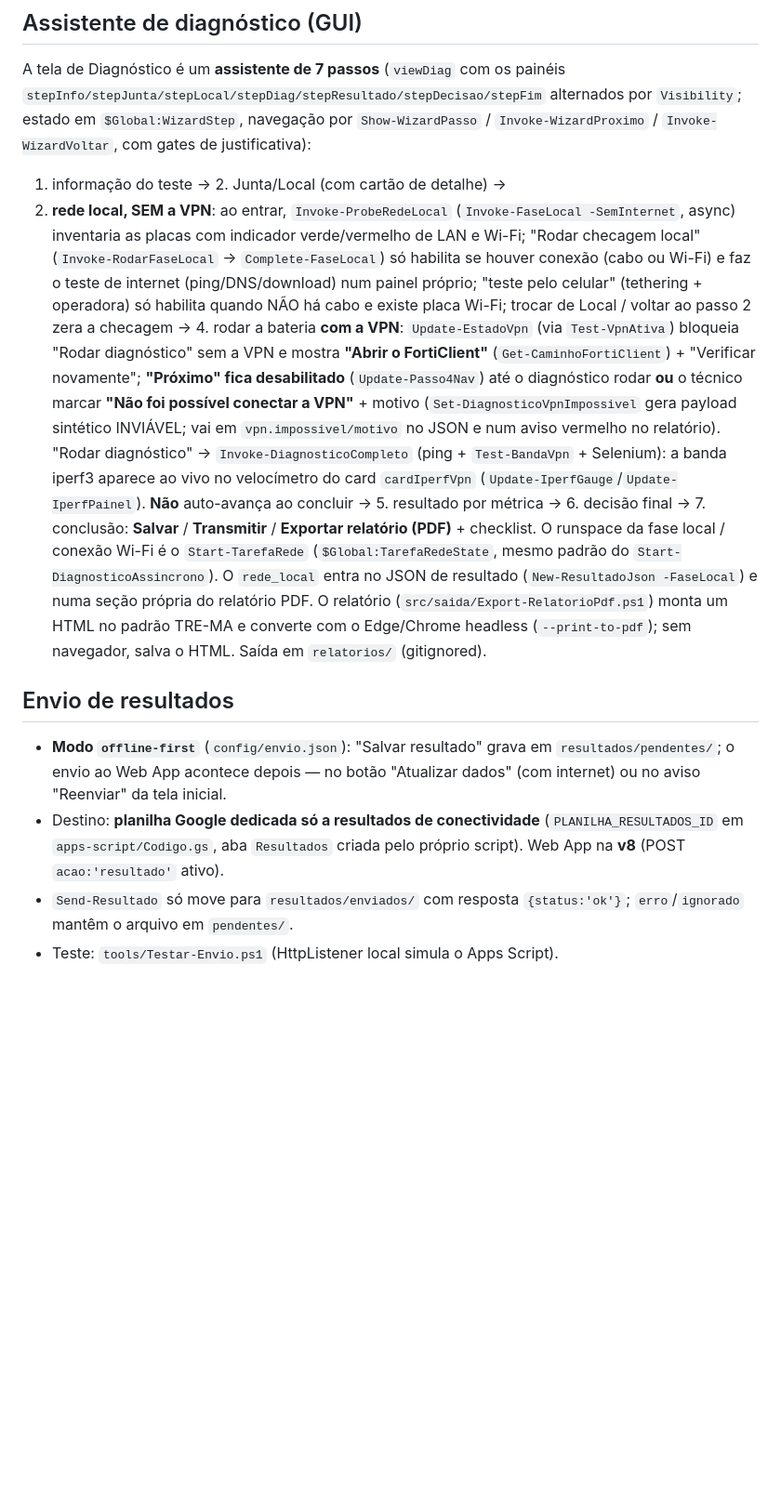
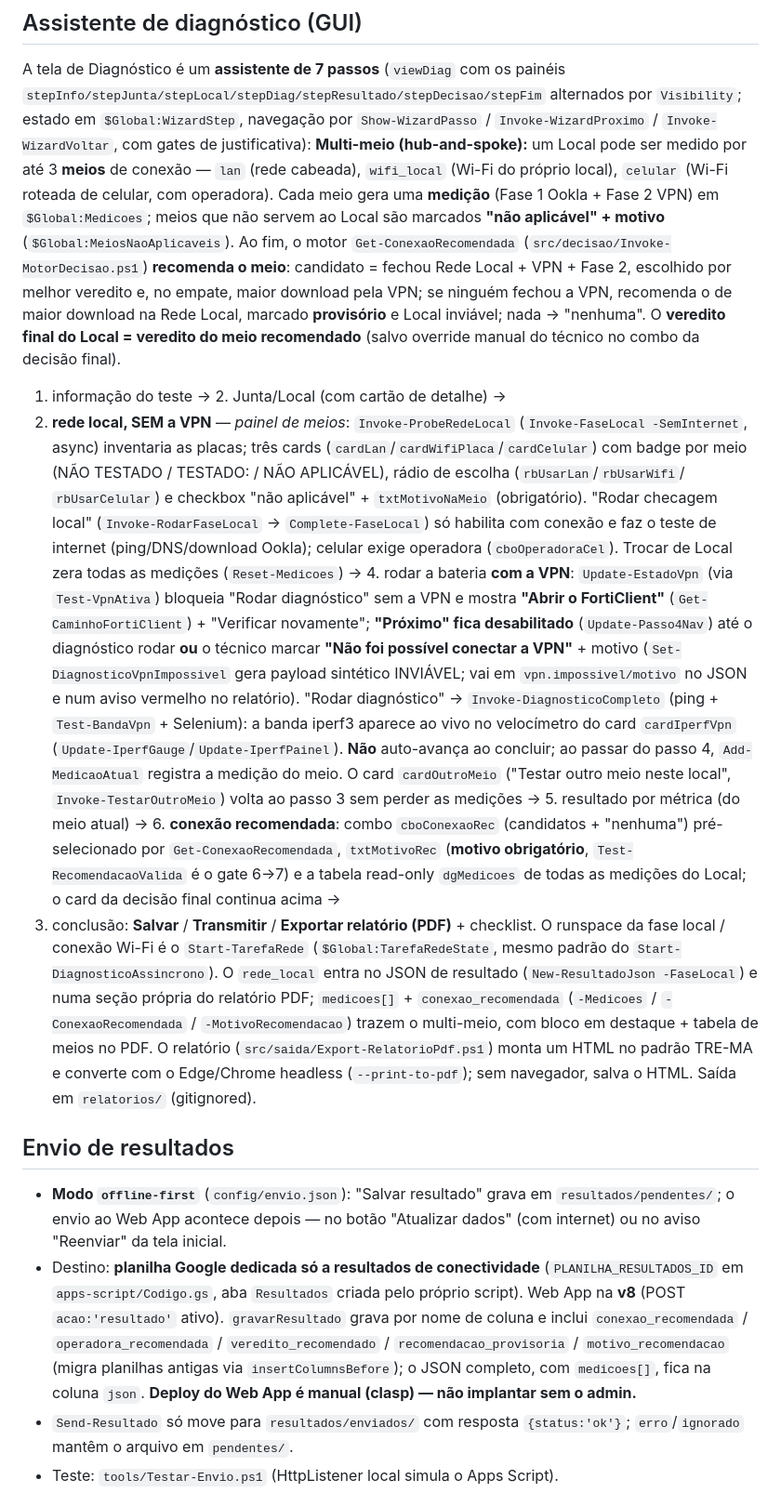
Before and after one commit to gamcastro/Conectividade_Juntas_2026, a Markdown page: CLAUDE.md, the part around one of its changes. Shown at 93% size. Drawn GitHub-style; blank space fills up the shorter version.

Commit message:
multi-meio (7/N): CLAUDE.md descreve o fluxo hub-and-spoke
Documenta o painel de meios do passo 3, o motor Get-ConexaoRecomendada, o
passo 6 (conexao recomendada + motivo obrigatorio + tabela de medicoes), os
campos medicoes[]/conexao_recomendada no JSON e no PDF, e as novas colunas da
aba Resultados. "Ainda em aberto" registra o estado da branch feature/rollback.

Co-Authored-By: Claude Sonnet 5 <noreply@anthropic.com>

```diff
--- a/CLAUDE.md
+++ b/CLAUDE.md
@@ -75,14 +75,28 @@ A tela de Diagnóstico é um **assistente de 7 passos** (`viewDiag` com os pain
 alternados por `Visibility`; estado em `$Global:WizardStep`, navegação por
 `Show-WizardPasso` / `Invoke-WizardProximo` / `Invoke-WizardVoltar`, com gates de
 justificativa):
+**Multi-meio (hub-and-spoke):** um Local pode ser medido por até 3 **meios** de
+conexão — `lan` (rede cabeada), `wifi_local` (Wi-Fi do próprio local),
+`celular` (Wi-Fi roteada de celular, com operadora). Cada meio gera uma
+**medição** (Fase 1 Ookla + Fase 2 VPN) em `$Global:Medicoes`; meios que não
+servem ao Local são marcados **"não aplicável" + motivo** (`$Global:MeiosNaoAplicaveis`).
+Ao fim, o motor `Get-ConexaoRecomendada` (`src/decisao/Invoke-MotorDecisao.ps1`)
+**recomenda o meio**: candidato = fechou Rede Local + VPN + Fase 2, escolhido por
+melhor veredito e, no empate, maior download pela VPN; se ninguém fechou a VPN,
+recomenda o de maior download na Rede Local, marcado **provisório** e Local
+inviável; nada → "nenhuma". O **veredito final do Local = veredito do meio
+recomendado** (salvo override manual do técnico no combo da decisão final).
+
 1. informação do teste → 2. Junta/Local (com cartão de detalhe) →
-3. **rede local, SEM a VPN**: ao entrar, `Invoke-ProbeRedeLocal`
-(`Invoke-FaseLocal -SemInternet`, async) inventaria as placas com indicador
-verde/vermelho de LAN e Wi-Fi; "Rodar checagem local" (`Invoke-RodarFaseLocal` →
-`Complete-FaseLocal`) só habilita se houver conexão (cabo ou Wi-Fi) e faz o
-teste de internet (ping/DNS/download) num painel próprio; "teste pelo celular"
-(tethering + operadora) só habilita quando NÃO há cabo e existe placa Wi-Fi;
-trocar de Local / voltar ao passo 2 zera a checagem
+3. **rede local, SEM a VPN** — *painel de meios*: `Invoke-ProbeRedeLocal`
+(`Invoke-FaseLocal -SemInternet`, async) inventaria as placas; três cards
+(`cardLan`/`cardWifiPlaca`/`cardCelular`) com badge por meio (NÃO TESTADO /
+TESTADO: <veredito> / NÃO APLICÁVEL), rádio de escolha (`rbUsarLan`/`rbUsarWifi`/
+`rbUsarCelular`) e checkbox "não aplicável" + `txtMotivoNaMeio` (obrigatório).
+"Rodar checagem local" (`Invoke-RodarFaseLocal` → `Complete-FaseLocal`) só
+habilita com conexão e faz o teste de internet (ping/DNS/download Ookla);
+celular exige operadora (`cboOperadoraCel`). Trocar de Local zera todas as
+medições (`Reset-Medicoes`)
 → 4. rodar a bateria **com a VPN**: `Update-EstadoVpn` (via `Test-VpnAtiva`)
 bloqueia "Rodar diagnóstico" sem a VPN e mostra **"Abrir o FortiClient"**
 (`Get-CaminhoFortiClient`) + "Verificar novamente"; **"Próximo" fica
@@ -92,13 +106,21 @@ gera payload sintético INVIÁVEL; vai em `vpn.impossivel/motivo` no JSON e num
 aviso vermelho no relatório). "Rodar diagnóstico" → `Invoke-DiagnosticoCompleto`
 (ping + `Test-BandaVpn` + Selenium): a banda iperf3 aparece ao vivo no
 velocímetro do card `cardIperfVpn` (`Update-IperfGauge`/`Update-IperfPainel`).
-**Não** auto-avança ao concluir → 5. resultado por
-métrica → 6. decisão final → 7. conclusão: **Salvar** / **Transmitir** /
-**Exportar relatório (PDF)** + checklist.
+**Não** auto-avança ao concluir; ao passar do passo 4, `Add-MedicaoAtual`
+registra a medição do meio. O card `cardOutroMeio` ("Testar outro meio neste
+local", `Invoke-TestarOutroMeio`) volta ao passo 3 sem perder as medições
+→ 5. resultado por métrica (do meio atual) → 6. **conexão recomendada**:
+combo `cboConexaoRec` (candidatos + "nenhuma") pré-selecionado por
+`Get-ConexaoRecomendada`, `txtMotivoRec` (**motivo obrigatório**,
+`Test-RecomendacaoValida` é o gate 6→7) e a tabela read-only `dgMedicoes` de
+todas as medições do Local; o card da decisão final continua acima →
+7. conclusão: **Salvar** / **Transmitir** / **Exportar relatório (PDF)** + checklist.
 O runspace da fase local / conexão Wi-Fi é o `Start-TarefaRede`
 (`$Global:TarefaRedeState`, mesmo padrão do `Start-DiagnosticoAssincrono`).
 O `rede_local` entra no JSON de resultado (`New-ResultadoJson -FaseLocal`) e numa
-seção própria do relatório PDF.
+seção própria do relatório PDF; `medicoes[]` + `conexao_recomendada`
+(`-Medicoes` / `-ConexaoRecomendada` / `-MotivoRecomendacao`) trazem o
+multi-meio, com bloco em destaque + tabela de meios no PDF.
 O relatório (`src/saida/Export-RelatorioPdf.ps1`) monta um HTML no padrão TRE-MA
 e converte com o Edge/Chrome headless (`--print-to-pdf`); sem navegador, salva o
 HTML. Saída em `relatorios/` (gitignored).
@@ -110,6 +132,11 @@ HTML. Saída em `relatorios/` (gitignored).
 - Destino: **planilha Google dedicada só a resultados de conectividade**
   (`PLANILHA_RESULTADOS_ID` em `apps-script/Codigo.gs`, aba `Resultados` criada
   pelo próprio script). Web App na **v8** (POST `acao:'resultado'` ativo).
+  `gravarResultado` grava por nome de coluna e inclui `conexao_recomendada` /
+  `operadora_recomendada` / `veredito_recomendado` / `recomendacao_provisoria` /
+  `motivo_recomendacao` (migra planilhas antigas via `insertColumnsBefore`); o
+  JSON completo, com `medicoes[]`, fica na coluna `json`. **Deploy do Web App é
+  manual (clasp) — não implantar sem o admin.**
 - `Send-Resultado` só move para `resultados/enviados/` com resposta
   `{status:'ok'}`; `erro`/`ignorado` mantêm o arquivo em `pendentes/`.
 - Teste: `tools/Testar-Envio.ps1` (HttpListener local simula o Apps Script).
```
Also changed, not shown: other parts of CLAUDE.md (+4 -0 lines).
